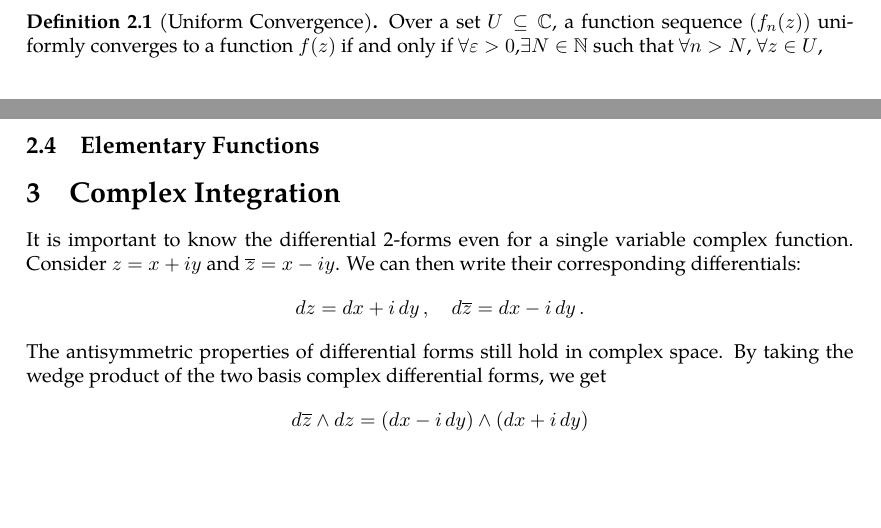
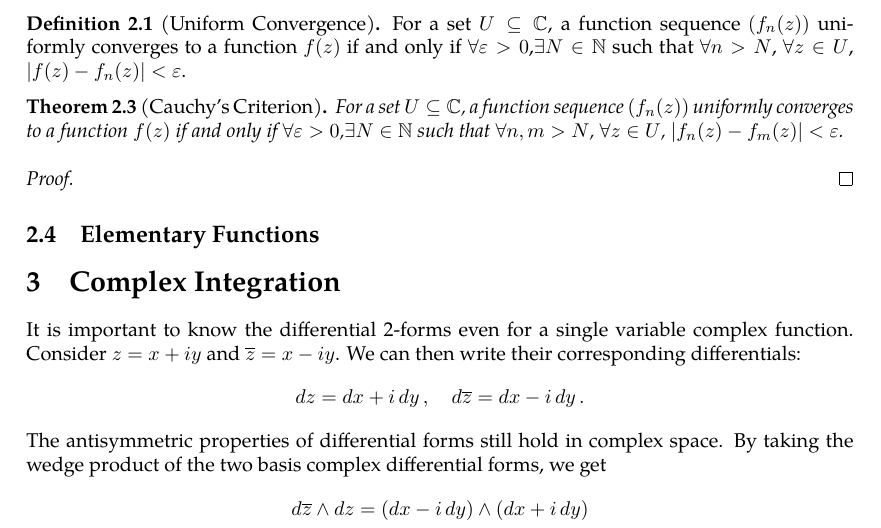
Before and after one commit to slipperking/complex-analysis-latex, a LaTeX document (main.tex): two parts of pages 13 and 14 of 35 before the commit and part of page 14 of 35 after it, the two joined at a grey line, cut so that both start at the same text, the shorter picture padded with empty space. Compiled offline with pdfLaTeX.

Commit message:
overleaf_to_git (Fri May 30 14:54:26 2025 -0700): update main.tex from r6576 to r6581

```diff
--- a/main.tex
+++ b/main.tex
@@ -332,8 +332,14 @@ The Laplacian is equal to \begin{align*}
 \subsection{Complex Power Series}
 Power series in real analysis can be generalized into complex series. Particularly, concepts such as uniform convergence are the same in complex series:
 \begin{definition}[Uniform Convergence]
-    Over a set \(U\subseteq\mathbb{C}\), a function sequence \(\paren{f_n(z)}\) uniformly converges to a function \(f(z)\) if and only if \(\forall\varepsilon>0\),\(\exists N\in\mathbb{N}\) such that \(\forall n>N\), \(\forall z\in U\),
+    For a set \(U\subseteq\mathbb{C}\), a function sequence \(\paren{f_n(z)}\) uniformly converges to a function \(f(z)\) if and only if \(\forall\varepsilon>0\),\(\exists N\in\mathbb{N}\) such that \(\forall n>N\), \(\forall z\in U\), \(\abs{f(z)-f_n(z)}<\varepsilon\).
 \end{definition}
+\begin{theorem}[Cauchy's Criterion]
+    For a set \(U\subseteq\mathbb{C}\), a function sequence \(\paren{f_n(z)}\) uniformly converges to a function \(f(z)\) if and only if \(\forall\varepsilon>0\),\(\exists N\in\mathbb{N}\) such that \(\forall n,m>N\), \(\forall z\in U\), \(\abs{f_n(z)-f_m(z)}<\varepsilon\).
+\end{theorem}
+\begin{proof}
+
+\end{proof}
 \subsection{Elementary Functions}
 \section{Complex Integration}
 It is important to know the differential 2-forms even for a single variable complex function. Consider \(z=x+iy\) and \(\overline{z}=x-iy\). We can then write their corresponding differentials:
```
